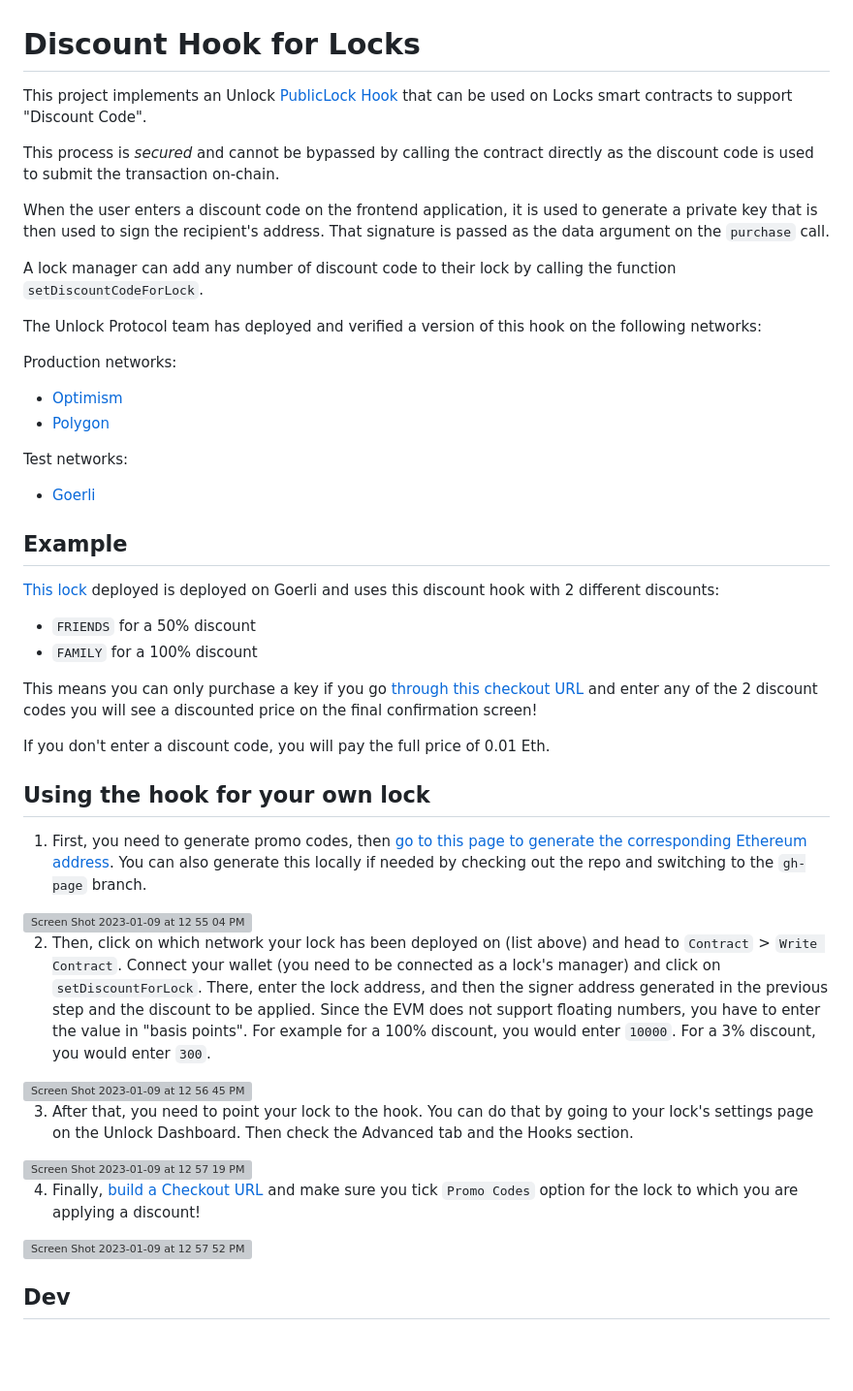
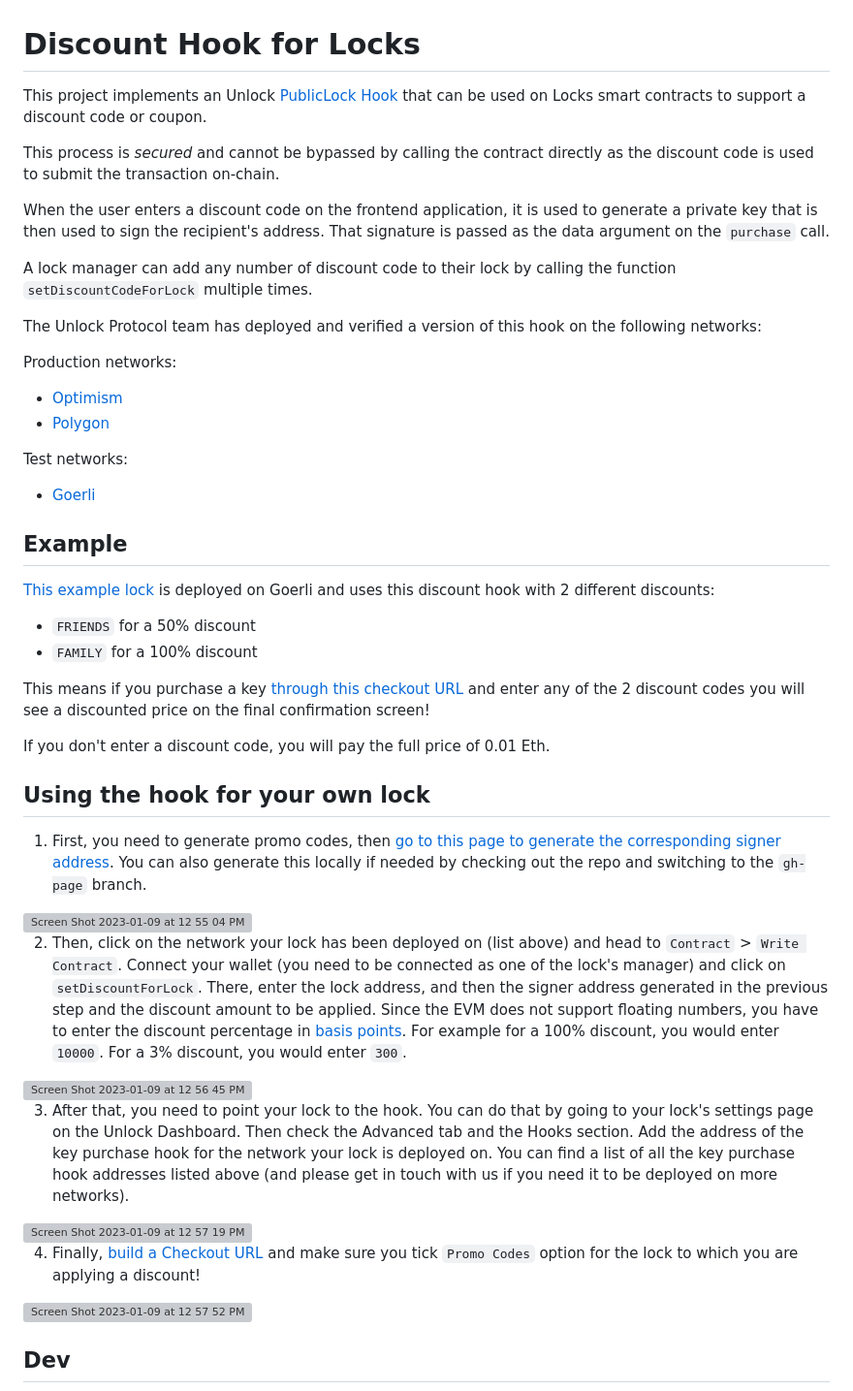
Before and after one commit to unlock-protocol/discount-hook, a Markdown page: README.md, the part around one of its changes. Shown at 97% size. GitHub-like rendering; blank space fills up the shorter version; grey boxes are pictures that could not be loaded.

```diff
--- a/README.md
+++ b/README.md
@@ -1,12 +1,12 @@
 # Discount Hook for Locks
 
-This project implements an Unlock [PublicLock Hook](https://docs.unlock-protocol.com/core-protocol/public-lock/hooks) that can be used on Locks smart contracts to support "Discount Code".
+This project implements an Unlock [PublicLock Hook](https://docs.unlock-protocol.com/core-protocol/public-lock/hooks) that can be used on Locks smart contracts to support a discount code or coupon.
 
 This process is _secured_ and cannot be bypassed by calling the contract directly as the discount code is used to submit the transaction on-chain.
 
 When the user enters a discount code on the frontend application, it is used to generate a private key that is then used to sign the recipient's address. That signature is passed as the data argument on the `purchase` call.
 
-A lock manager can add any number of discount code to their lock by calling the function `setDiscountCodeForLock`.
+A lock manager can add any number of discount code to their lock by calling the function `setDiscountCodeForLock` multiple times.
 
 The Unlock Protocol team has deployed and verified a version of this hook on the following networks:
 
@@ -21,27 +21,27 @@ Test networks:
 
 ## Example
 
-[This lock](https://goerli.etherscan.io/address/0x2490f447fdb7b259bc454871806b6b794de65944) deployed is deployed on Goerli and uses this discount hook with 2 different discounts:
+[This example lock](https://goerli.etherscan.io/address/0x2490f447fdb7b259bc454871806b6b794de65944) is deployed on Goerli and uses this discount hook with 2 different discounts:
 
 - `FRIENDS` for a 50% discount
 - `FAMILY` for a 100% discount
 
-This means you can only purchase a key if you go [through this checkout URL](https://app.unlock-protocol.com/checkout?paywallConfig=%7B%22locks%22%3A%7B%220x2490f447fdb7b259bc454871806b6b794de65944%22%3A%7B%22network%22%3A5%2C%22name%22%3A%22%22%2C%22captcha%22%3Afalse%2C%22password%22%3Afalse%2C%22promo%22%3Atrue%2C%22emailRequired%22%3Afalse%2C%22maxRecipients%22%3Anull%2C%22dataBuilder%22%3A%22%22%2C%22skipRecipient%22%3Afalse%7D%7D%2C%22pessimistic%22%3Atrue%2C%22skipRecipient%22%3Atrue%2C%22title%22%3A%22Try+Discounts%21%22%2C%22icon%22%3A%22%22%7D) and enter any of the 2 discount codes you will see a discounted price on the final confirmation screen!
+This means if you purchase a key [through this checkout URL](https://app.unlock-protocol.com/checkout?paywallConfig=%7B%22locks%22%3A%7B%220x2490f447fdb7b259bc454871806b6b794de65944%22%3A%7B%22network%22%3A5%2C%22name%22%3A%22%22%2C%22captcha%22%3Afalse%2C%22password%22%3Afalse%2C%22promo%22%3Atrue%2C%22emailRequired%22%3Afalse%2C%22maxRecipients%22%3Anull%2C%22dataBuilder%22%3A%22%22%2C%22skipRecipient%22%3Afalse%7D%7D%2C%22pessimistic%22%3Atrue%2C%22skipRecipient%22%3Atrue%2C%22title%22%3A%22Try+Discounts%21%22%2C%22icon%22%3A%22%22%7D) and enter any of the 2 discount codes you will see a discounted price on the final confirmation screen!
 
 If you don't enter a discount code, you will pay the full price of 0.01 Eth.
 
 ## Using the hook for your own lock
 
-1. First, you need to generate promo codes, then [go to this page to generate the corresponding Ethereum address](https://unlock-protocol.github.io/discount-hook/). You can also generate this locally if needed by checking out the repo and switching to the `gh-page` branch.
+1. First, you need to generate promo codes, then [go to this page to generate the corresponding signer address](https://unlock-protocol.github.io/discount-hook/). You can also generate this locally if needed by checking out the repo and switching to the `gh-page` branch.
 
 <img width="1044" alt="Screen Shot 2023-01-09 at 12 55 04 PM" src="https://user-images.githubusercontent.com/17735/211374963-b9fc6999-50ce-4e91-8ae4-4a5a55db91e8.png">
 
 
-2. Then, click on which network your lock has been deployed on (list above) and head to `Contract` > `Write Contract`. Connect your wallet (you need to be connected as a lock's manager) and click on `setDiscountForLock`. There, enter the lock address, and then the signer address generated in the previous step and the discount to be applied. Since the EVM does not support floating numbers, you have to enter the value in "basis points". For example for a 100% discount, you would enter `10000`. For a 3% discount, you would enter `300`.
+2. Then, click on the network your lock has been deployed on (list above) and head to `Contract` > `Write Contract`. Connect your wallet (you need to be connected as one of the lock's manager) and click on `setDiscountForLock`. There, enter the lock address, and then the signer address generated in the previous step and the discount amount to be applied. Since the EVM does not support floating numbers, you have to enter the discount percentage in [basis points](https://en.wikipedia.org/wiki/Basis_point). For example for a 100% discount, you would enter `10000`. For a 3% discount, you would enter `300`.
 
 <img width="696" alt="Screen Shot 2023-01-09 at 12 56 45 PM" src="https://user-images.githubusercontent.com/17735/211375263-029bfd0a-a421-4188-b329-b664819bf5e4.png">
 
-3. After that, you need to point your lock to the hook. You can do that by going to your lock's settings page on the Unlock Dashboard. Then check the Advanced tab and the Hooks section.
+3. After that, you need to point your lock to the hook. You can do that by going to your lock's settings page on the Unlock Dashboard. Then check the Advanced tab and the Hooks section.  Add the address of the key purchase hook for the network your lock is deployed on. You can find a list of all the key purchase hook addresses listed above (and please get in touch with us if you need it to be deployed on more networks).
 
 <img width="1266" alt="Screen Shot 2023-01-09 at 12 57 19 PM" src="https://user-images.githubusercontent.com/17735/211375358-c00fecba-d4e5-46d9-a8cb-2ab00aec9731.png">
 
```
Also changed, not shown: other parts of README.md (+1 -1 lines).
